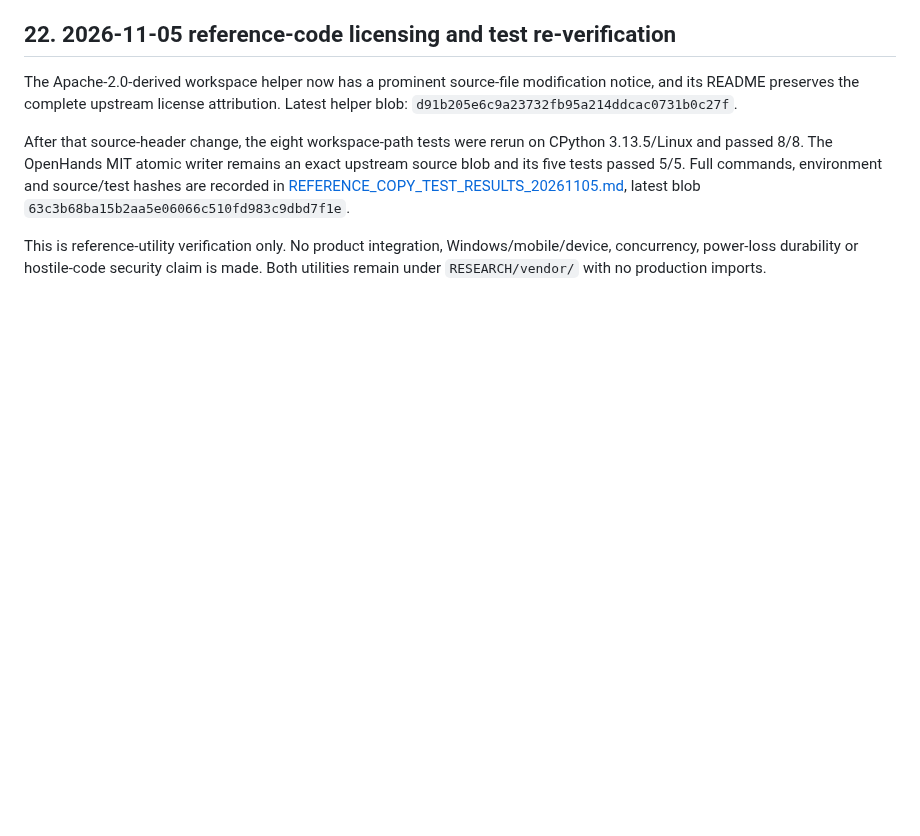
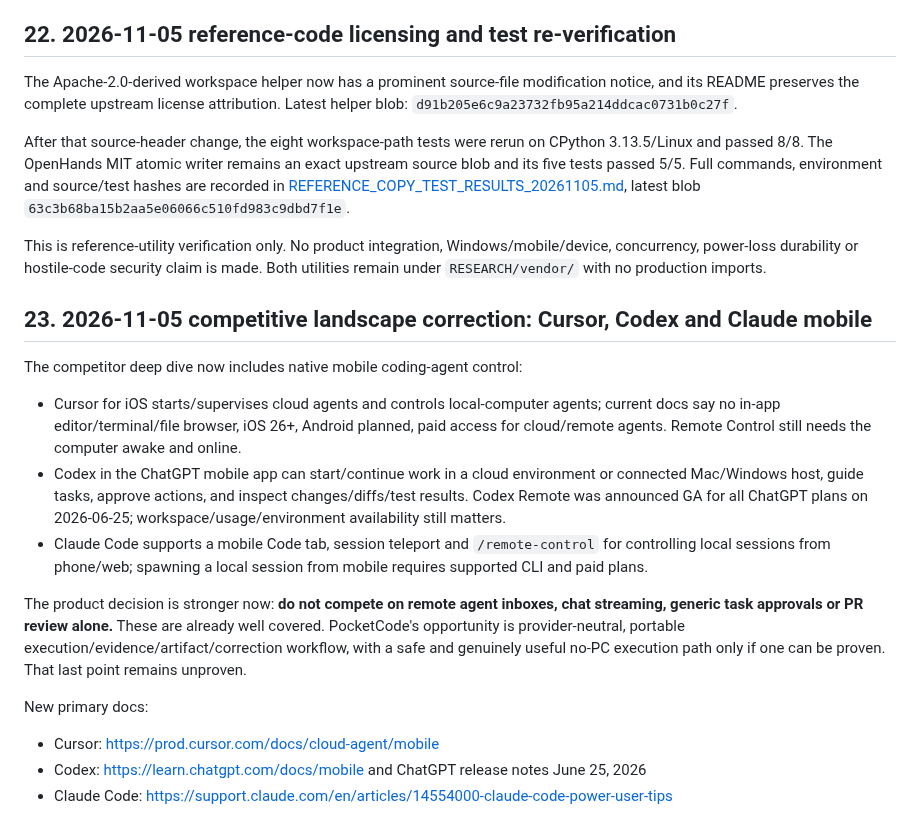
Before and after one commit to marcelosofficial-ctrl/PocketCode-, a Markdown page: AI_COLLAB/NEW_CHAT_HANDOFF_20261103.md, the part around the change. Rendered like a GitHub page; blank space fills up the shorter version.

Commit message:
docs: record latest mobile agent competitors in handoff

```diff
--- a/AI_COLLAB/NEW_CHAT_HANDOFF_20261103.md
+++ b/AI_COLLAB/NEW_CHAT_HANDOFF_20261103.md
@@ -743,3 +743,18 @@ The Apache-2.0-derived workspace helper now has a prominent source-file modifica
 After that source-header change, the eight workspace-path tests were rerun on CPython 3.13.5/Linux and passed 8/8. The OpenHands MIT atomic writer remains an exact upstream source blob and its five tests passed 5/5. Full commands, environment and source/test hashes are recorded in [REFERENCE_COPY_TEST_RESULTS_20261105.md](../RESEARCH/vendor/REFERENCE_COPY_TEST_RESULTS_20261105.md), latest blob `63c3b68ba15b2aa5e06066c510fd983c9dbd7f1e`.
 
 This is reference-utility verification only. No product integration, Windows/mobile/device, concurrency, power-loss durability or hostile-code security claim is made. Both utilities remain under `RESEARCH/vendor/` with no production imports.
+
+
+## 23. 2026-11-05 competitive landscape correction: Cursor, Codex and Claude mobile
+
+The competitor deep dive now includes native mobile coding-agent control:
+- Cursor for iOS starts/supervises cloud agents and controls local-computer agents; current docs say no in-app editor/terminal/file browser, iOS 26+, Android planned, paid access for cloud/remote agents. Remote Control still needs the computer awake and online.
+- Codex in the ChatGPT mobile app can start/continue work in a cloud environment or connected Mac/Windows host, guide tasks, approve actions, and inspect changes/diffs/test results. Codex Remote was announced GA for all ChatGPT plans on 2026-06-25; workspace/usage/environment availability still matters.
+- Claude Code supports a mobile Code tab, session teleport and `/remote-control` for controlling local sessions from phone/web; spawning a local session from mobile requires supported CLI and paid plans.
+
+The product decision is stronger now: **do not compete on remote agent inboxes, chat streaming, generic task approvals or PR review alone.** These are already well covered. PocketCode's opportunity is provider-neutral, portable execution/evidence/artifact/correction workflow, with a safe and genuinely useful no-PC execution path only if one can be proven. That last point remains unproven.
+
+New primary docs:
+- Cursor: https://prod.cursor.com/docs/cloud-agent/mobile
+- Codex: https://learn.chatgpt.com/docs/mobile and ChatGPT release notes June 25, 2026
+- Claude Code: https://support.claude.com/en/articles/14554000-claude-code-power-user-tips
```
